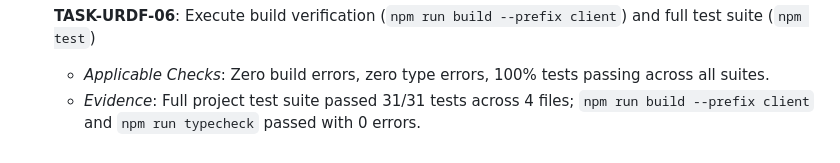
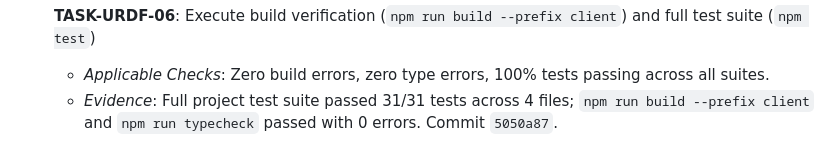
Before and after one commit to LeanoA/twinstream, a Markdown page: odd/tasks/urdf-kinematic-digital-twin.md, the part around the change. Drawn GitHub-style.

Commit message:
docs(tasks): record work-unit commit 5050a87 in urdf-kinematic task tracker

```diff
--- a/odd/tasks/urdf-kinematic-digital-twin.md
+++ b/odd/tasks/urdf-kinematic-digital-twin.md
@@ -48,4 +48,4 @@ Currently, all 10 assembly meshes are attached flatly to `this.scene` in world s
 
 - [x] **TASK-URDF-06**: Execute build verification (`npm run build --prefix client`) and full test suite (`npm test`)
   - *Applicable Checks*: Zero build errors, zero type errors, 100% tests passing across all suites.
-  - *Evidence*: Full project test suite passed 31/31 tests across 4 files; `npm run build --prefix client` and `npm run typecheck` passed with 0 errors.
+  - *Evidence*: Full project test suite passed 31/31 tests across 4 files; `npm run build --prefix client` and `npm run typecheck` passed with 0 errors. Commit `5050a87`.
```
